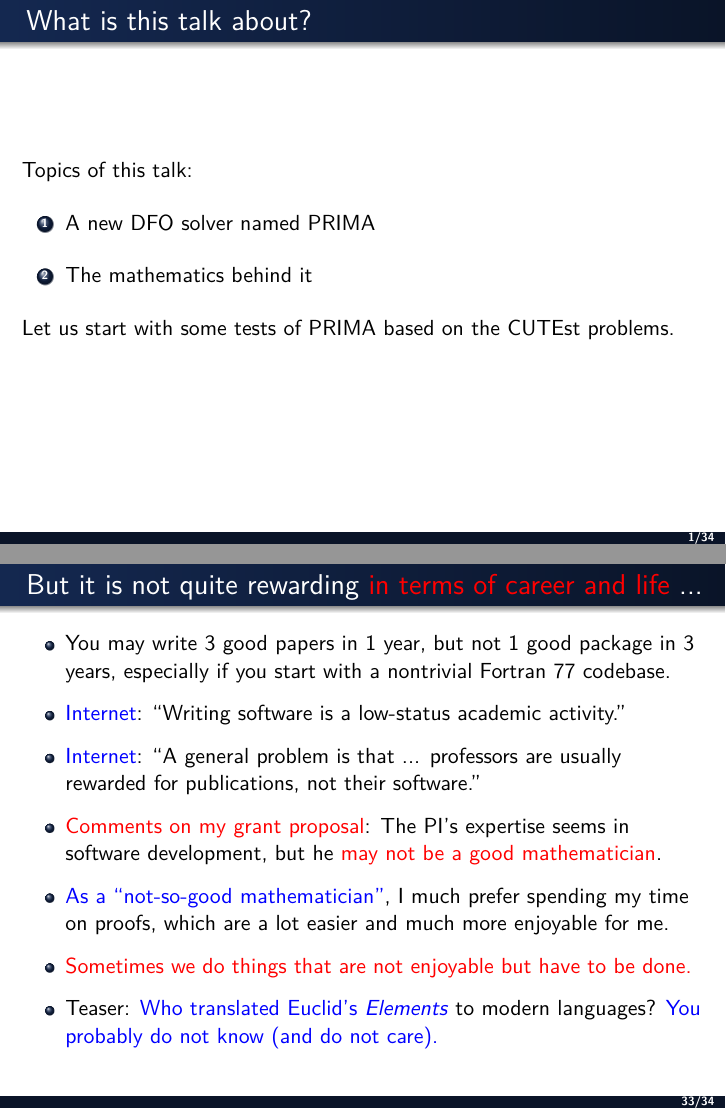
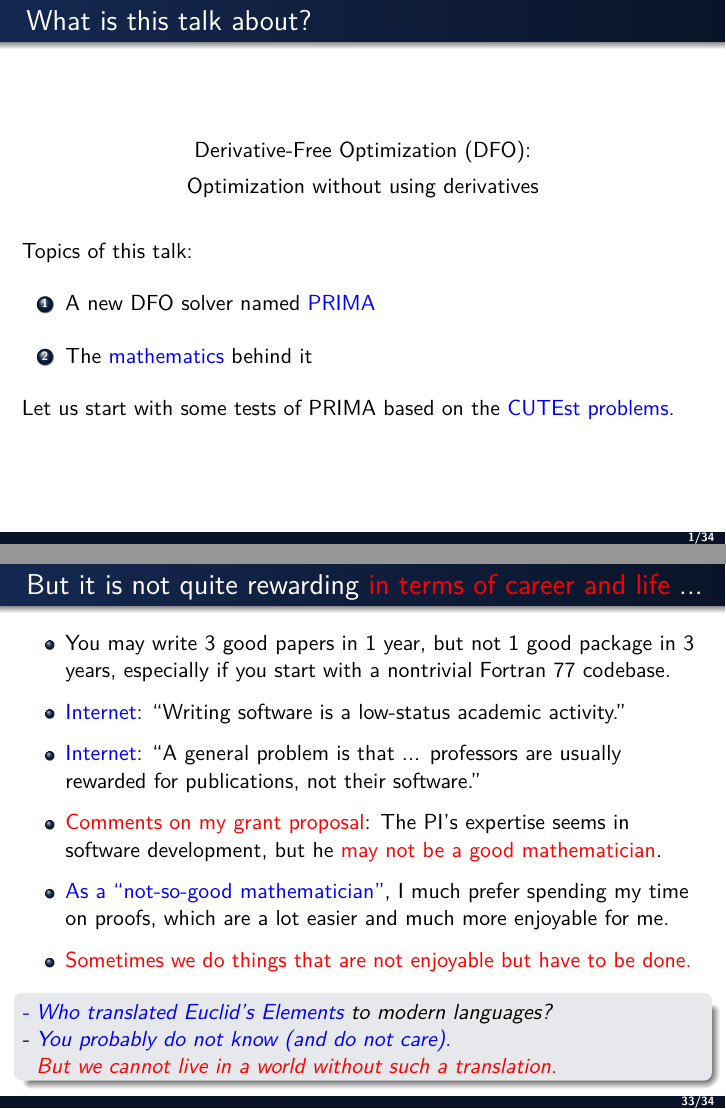
Before and after one commit to ztalks/20230724-optimization, LaTeX slides (20230825-iciam.tex): pages 2 and 45 of 46, joined at a grey line. Compiled offline with XeLaTeX.

Commit message:
first commit

```diff
--- a/20230724-optimization.tex
+++ b/20230825-iciam.tex
@@ -204,7 +204,7 @@
   {\href{https://www.zhangzk.net}{Zaikun Zhang}}
   \\[2ex]{\small The Hong Kong Polytechnic University}\\[3ex]
     {
-        Optimization 2023, Aveiro, Portugal
+        ICIAM 2023, Tokyo, Japan
         %\\[3ex]
         \\[9ex]
         %Dedicated to the late Professor \textbf{M. J. D. Powell} FRS (1936--2015)
@@ -236,17 +236,25 @@
 \begin{frame}
     \frametitle{What is this talk about?}
 
-    \vspace{10ex}
+    \vspace{6ex}
+    \begin{center}
+        Derivative-Free Optimization (DFO): \\[1ex]
+
+    Optimization without using derivatives
+    \end{center}
+
+    \vspace{2ex}
+
     Topics of this talk:
     \vspace{2ex}
     \begin{enumerate}
-        \item A new DFO solver named PRIMA
+        \item A new DFO solver named \blue{PRIMA}
             \vspace{2ex}
-        \item The mathematics behind it
+        \item The \blue{mathematics} behind it
     \end{enumerate}
 
     \vspace{2ex}
-    Let us start with some tests of PRIMA based on the CUTEst problems.
+    Let us start with some tests of PRIMA based on the \blue{CUTEst problems}.
 \end{frame}
 
 
@@ -960,10 +970,13 @@
     \vspace{1ex}
 \item \red{Sometimes we do things that are not enjoyable but have to be done.}
 
-    \vspace{1ex}
-\item Teaser: \blue{Who translated Euclid's \textit{Elements}} to modern
-    languages? \blue{You probably do not know (and do not care).}
     \end{itemize}
+    \begin{mybox}
+\blue{- Who translated Euclid's \textit{Elements}} to modern
+    languages?\\
+    - \blue{You probably do not know (and do not care).}\\
+    \phantom{-} \red{But we cannot live in a world without such a translation.}
+    \end{mybox}
 
 \end{frame}
 
```
Also changed, not shown: 20230724-optimization.pdf (deleted), 20230825-iciam.pdf (added), Figs/titlepage.pdf, 20230825-iciam.tex (52 more changed lines).
